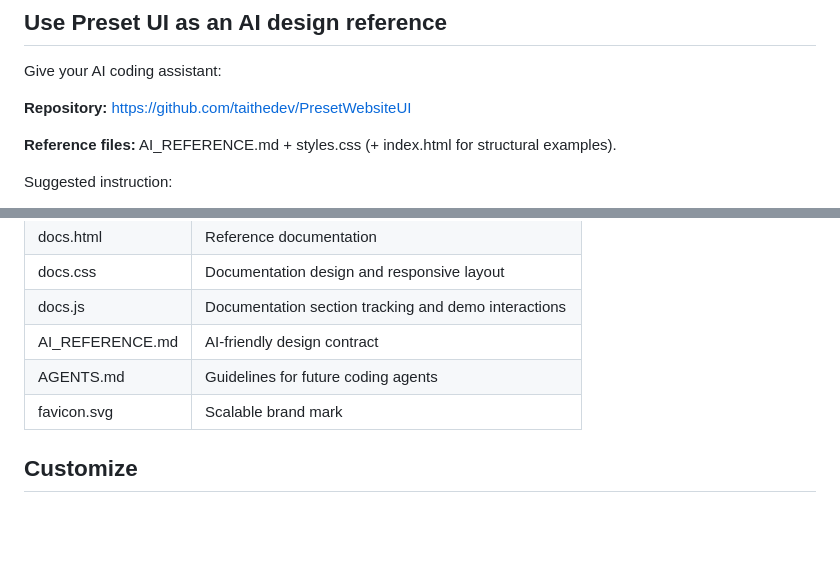
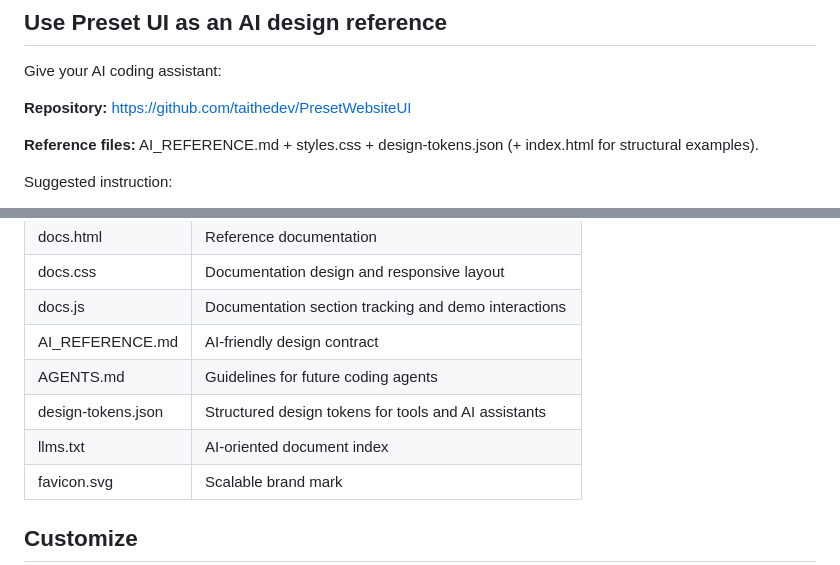
Before and after one commit to taithedev/PresetWebsiteUI, a Markdown page: README.md, 2 parts joined by grey strips. GitHub-like rendering; blank space fills up the shorter version.

Commit message:
docs: document structured token export and llms discovery

```diff
--- a/README.md
+++ b/README.md
@@ -39,7 +39,7 @@ Give your AI coding assistant:
 
 **Repository:** https://github.com/taithedev/PresetWebsiteUI
 
-**Reference files:** AI_REFERENCE.md + styles.css (+ index.html for structural examples).
+**Reference files:** AI_REFERENCE.md + styles.css + design-tokens.json (+ index.html for structural examples).
 
 Suggested instruction:
 
@@ -59,6 +59,8 @@ AI tools that cannot access GitHub will need files pasted/uploaded. See the full
 | docs.js | Documentation section tracking and demo interactions |
 | AI_REFERENCE.md | AI-friendly design contract |
 | AGENTS.md | Guidelines for future coding agents |
+| design-tokens.json | Structured design tokens for tools and AI assistants |
+| llms.txt | AI-oriented document index |
 | favicon.svg | Scalable brand mark |
 
 ## Customize
```
